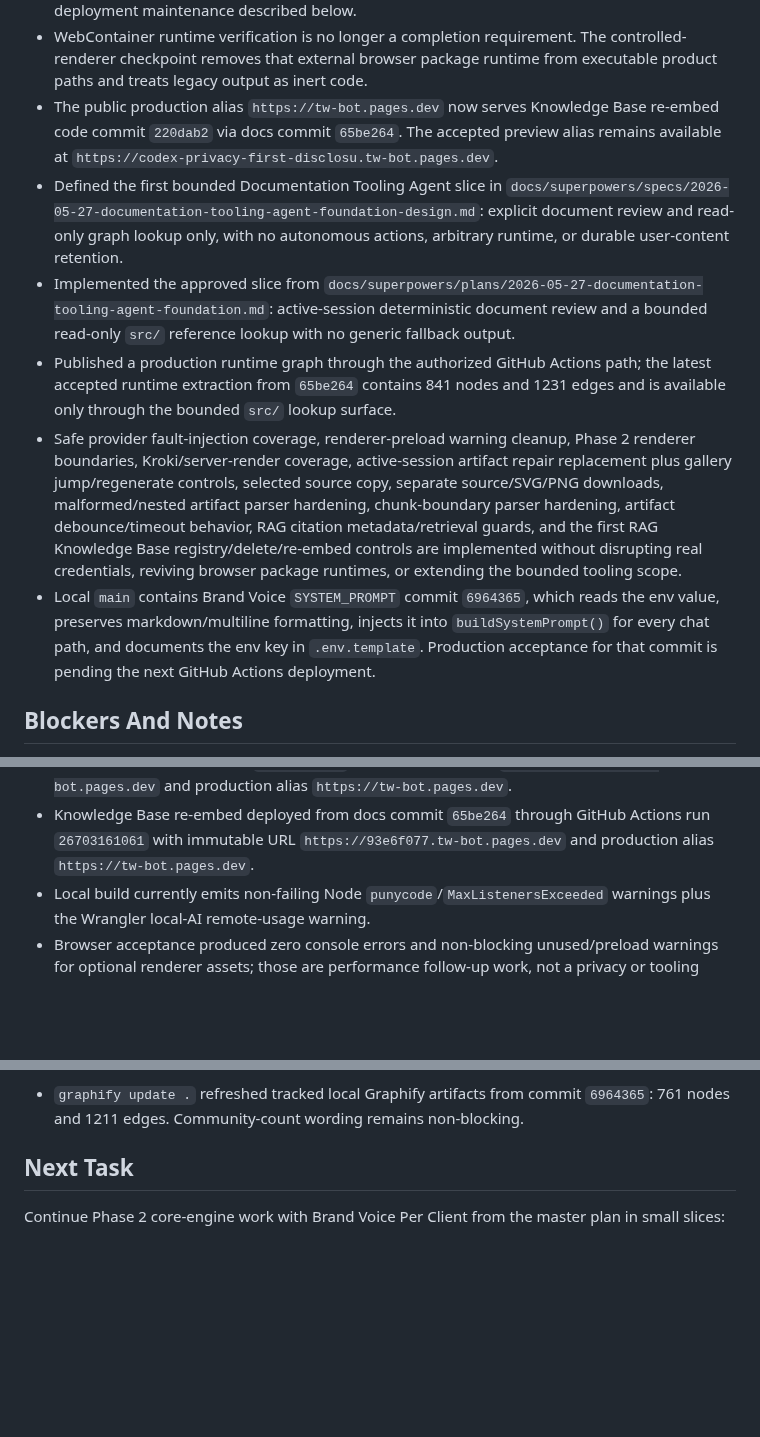
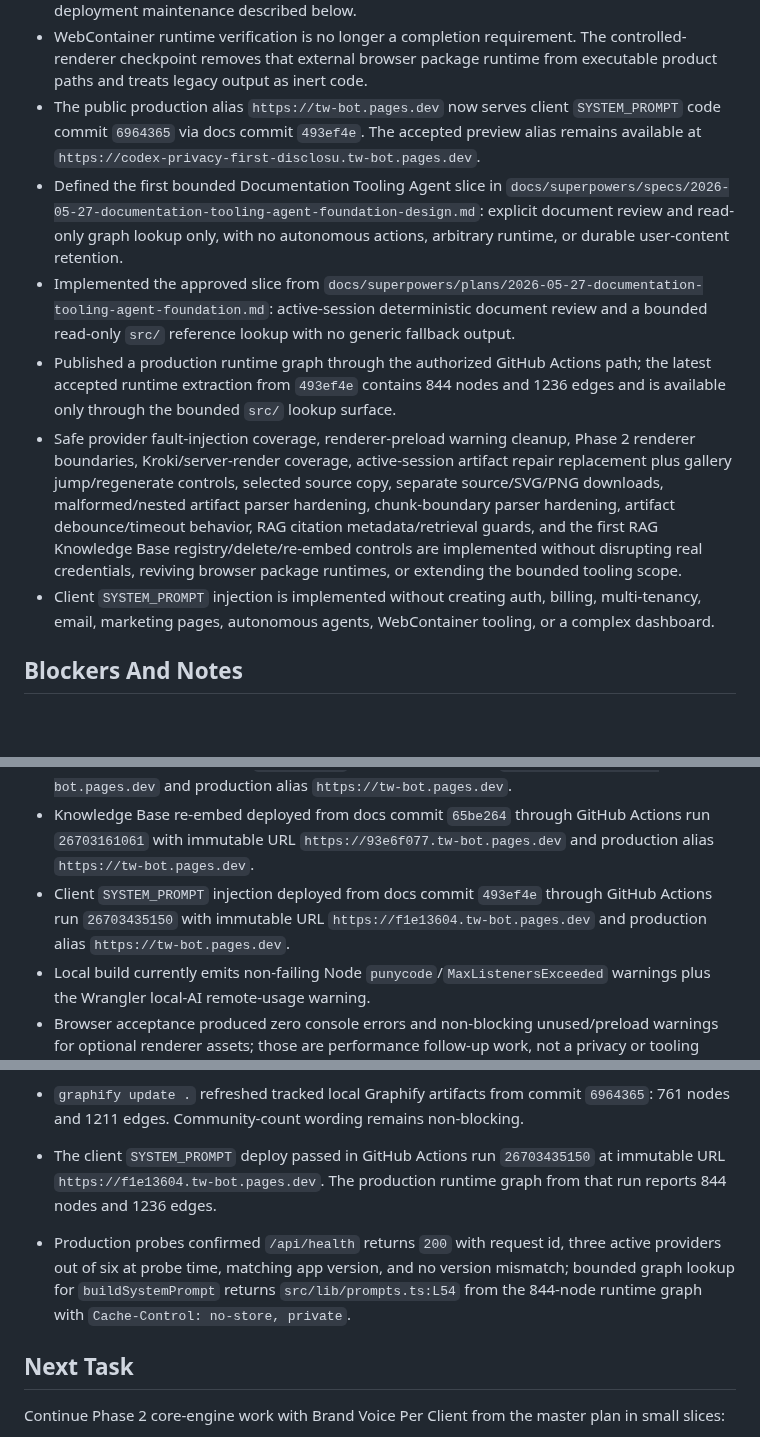
Before and after one commit to cyalcala/techwriter-bot, a Markdown page: docs/IMPLEMENTATION_STATUS.md, 3 parts joined by grey strips. GitHub-like rendering; blank space fills up the shorter version.

Commit message:
docs: record client system prompt production acceptance

```diff
--- a/docs/IMPLEMENTATION_STATUS.md
+++ b/docs/IMPLEMENTATION_STATUS.md
@@ -194,7 +194,7 @@ Documentation Tooling Agent direction.
   controlled-renderer checkpoint removes that external browser package runtime
   from executable product paths and treats legacy output as inert code.
 - The public production alias `https://tw-bot.pages.dev` now serves
-  Knowledge Base re-embed code commit `220dab2` via docs commit `65be264`.
+  client `SYSTEM_PROMPT` code commit `6964365` via docs commit `493ef4e`.
   The accepted preview alias remains available at
   `https://codex-privacy-first-disclosu.tw-bot.pages.dev`.
 - Defined the first bounded Documentation Tooling Agent slice in
@@ -206,8 +206,8 @@ Documentation Tooling Agent direction.
   active-session deterministic document review and a bounded read-only
   `src/` reference lookup with no generic fallback output.
 - Published a production runtime graph through the authorized GitHub Actions
-  path; the latest accepted runtime extraction from `65be264` contains 841
-  nodes and 1231 edges and is available only through the bounded `src/` lookup
+  path; the latest accepted runtime extraction from `493ef4e` contains 844
+  nodes and 1236 edges and is available only through the bounded `src/` lookup
   surface.
 - Safe provider fault-injection coverage, renderer-preload warning cleanup,
   Phase 2 renderer boundaries, Kroki/server-render coverage, active-session
@@ -218,11 +218,9 @@ Documentation Tooling Agent direction.
   Base registry/delete/re-embed controls are implemented without disrupting
   real credentials, reviving browser package runtimes, or extending the bounded
   tooling scope.
-- Local `main` contains Brand Voice `SYSTEM_PROMPT` commit `6964365`, which
-  reads the env value, preserves markdown/multiline formatting, injects it into
-  `buildSystemPrompt()` for every chat path, and documents the env key in
-  `.env.template`. Production acceptance for that commit is pending the next
-  GitHub Actions deployment.
+- Client `SYSTEM_PROMPT` injection is implemented without creating auth,
+  billing, multi-tenancy, email, marketing pages, autonomous agents,
+  WebContainer tooling, or a complex dashboard.
 
 ## Blockers And Notes
 
@@ -279,6 +277,10 @@ Documentation Tooling Agent direction.
 - Knowledge Base re-embed deployed from docs commit `65be264` through GitHub
   Actions run `26703161061` with immutable URL
   `https://93e6f077.tw-bot.pages.dev` and production alias
+  `https://tw-bot.pages.dev`.
+- Client `SYSTEM_PROMPT` injection deployed from docs commit `493ef4e` through
+  GitHub Actions run `26703435150` with immutable URL
+  `https://f1e13604.tw-bot.pages.dev` and production alias
   `https://tw-bot.pages.dev`.
 - Local build currently emits non-failing Node `punycode`/`MaxListenersExceeded`
   warnings plus the Wrangler local-AI remote-usage warning.
@@ -834,6 +836,14 @@ Latest incremental verification on 2026-05-31:
 - `graphify update .` refreshed tracked local Graphify artifacts from commit
   `6964365`: 761 nodes and 1211 edges. Community-count wording remains
   non-blocking.
+- The client `SYSTEM_PROMPT` deploy passed in GitHub Actions run
+  `26703435150` at immutable URL `https://f1e13604.tw-bot.pages.dev`. The
+  production runtime graph from that run reports 844 nodes and 1236 edges.
+- Production probes confirmed `/api/health` returns `200` with request id,
+  three active providers out of six at probe time, matching app version, and no
+  version mismatch; bounded graph lookup for `buildSystemPrompt` returns
+  `src/lib/prompts.ts:L54` from the 844-node runtime graph with
+  `Cache-Control: no-store, private`.
 
 ## Next Task
 
```
Also changed, not shown: docs/MASTER_EXECUTION_PLAN.md (+1 -1 lines).
